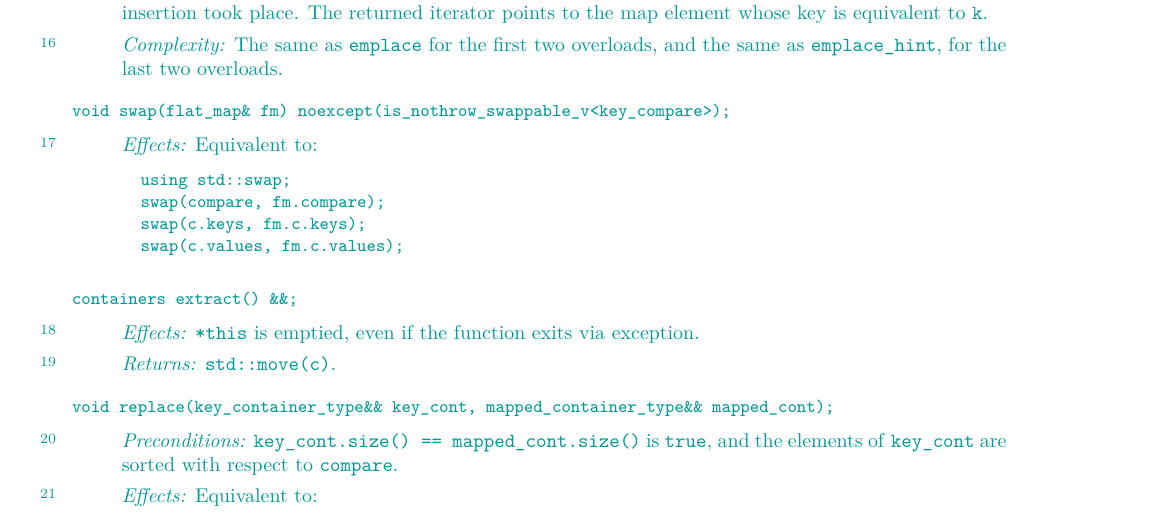
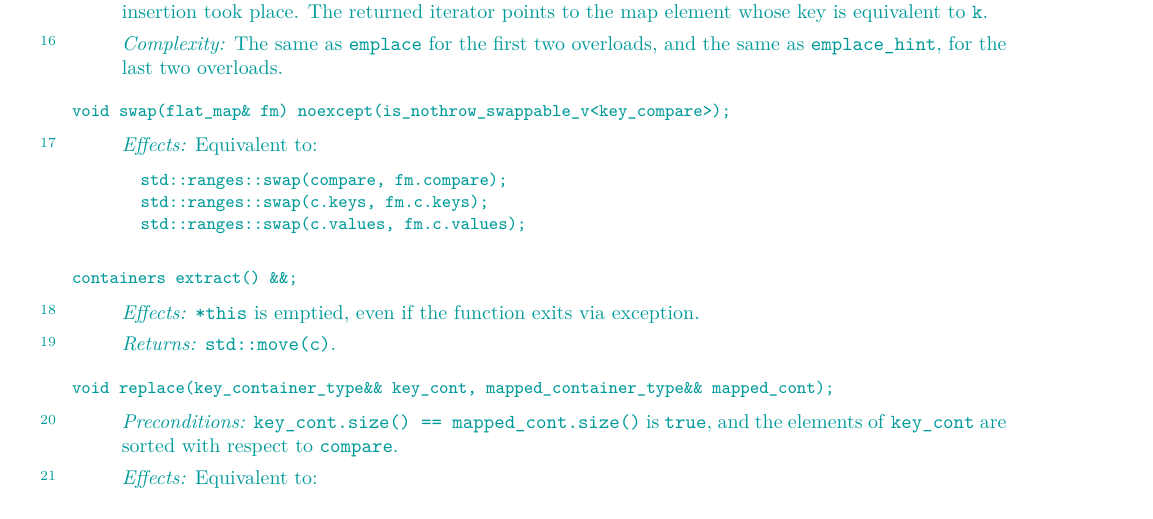
Before and after one commit to tzlaine/flat_map, a LaTeX book (paper/paper.tex, which reads paper/containers-lib.tex): part of page 18 of 28, cut so that both start at the same text. Compiled offline with pdfLaTeX.

Commit message:
Use std::ranges::swap() instead of std::swap() in swap() member.

```diff
--- a/paper/containers-lib.tex
+++ b/paper/containers-lib.tex
@@ -1053,10 +1053,9 @@ void swap(flat_map& fm) noexcept(is_nothrow_swappable_v<key_compare>);
 \begin{itemdescr}
 \pnum \effects Equivalent to:
 \begin{codeblock}
-using std::swap;
-swap(compare, fm.compare);
-swap(c.keys, fm.c.keys);
-swap(c.values, fm.c.values);
+std::ranges::swap(compare, fm.compare);
+std::ranges::swap(c.keys, fm.c.keys);
+std::ranges::swap(c.values, fm.c.values);
 \end{codeblock}
 \end{itemdescr}
 
```
